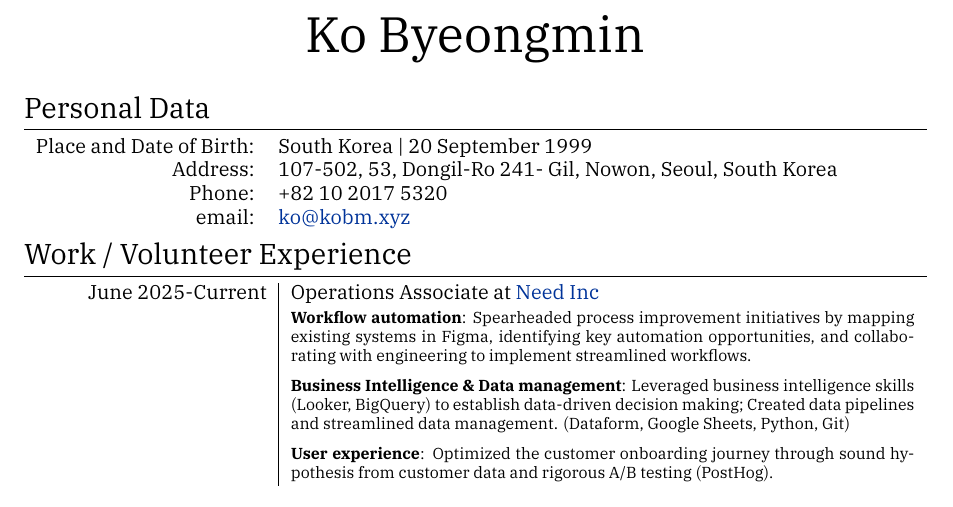
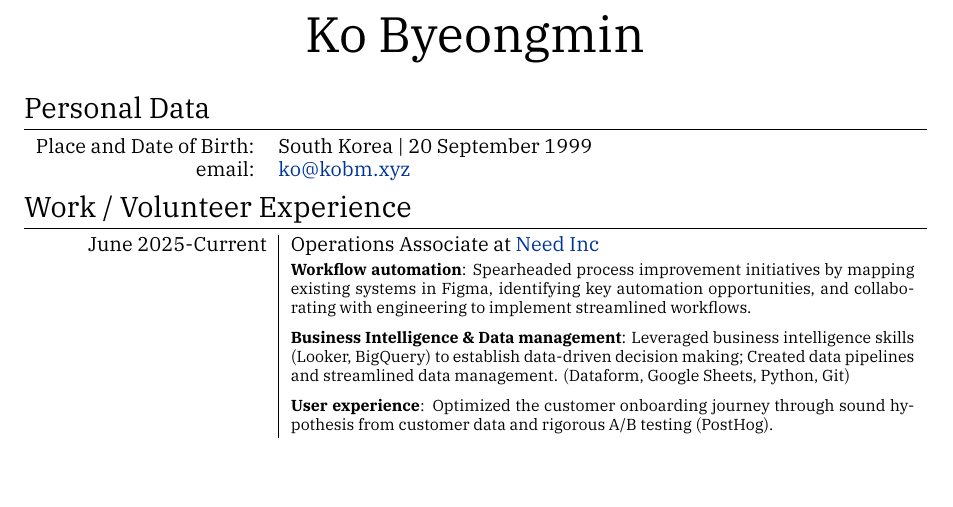
Before and after one commit to byeongmin382/cv, a LaTeX CV (eng/eng_cv.tex): part of page 1 of 2, cut so that both start at the same text, the shorter picture padded with empty space. Compiled offline with XeLaTeX; a missing font is replaced by an installed copy or a similar font.

Commit message:
Removed some info

```diff
--- a/eng/eng_cv.tex
+++ b/eng/eng_cv.tex
@@ -47,8 +47,6 @@
 
 \begin{tabular}{rl}
 \textsc{Place and Date of Birth:} & South Korea  | 20 September 1999 \\
-\textsc{Address:} & 107-502, 53, Dongil-Ro 241- Gil, Nowon, Seoul, South Korea \\
-\textsc{Phone:} & +82 10 2017 5320\\
 \textsc{email:} & \href{mailto:ko@kobm.xyz}{ko@kobm.xyz}\\
 \end{tabular}
 
```
Also changed, not shown: README.md, eng/eng_cv.pdf, 3 other files.
